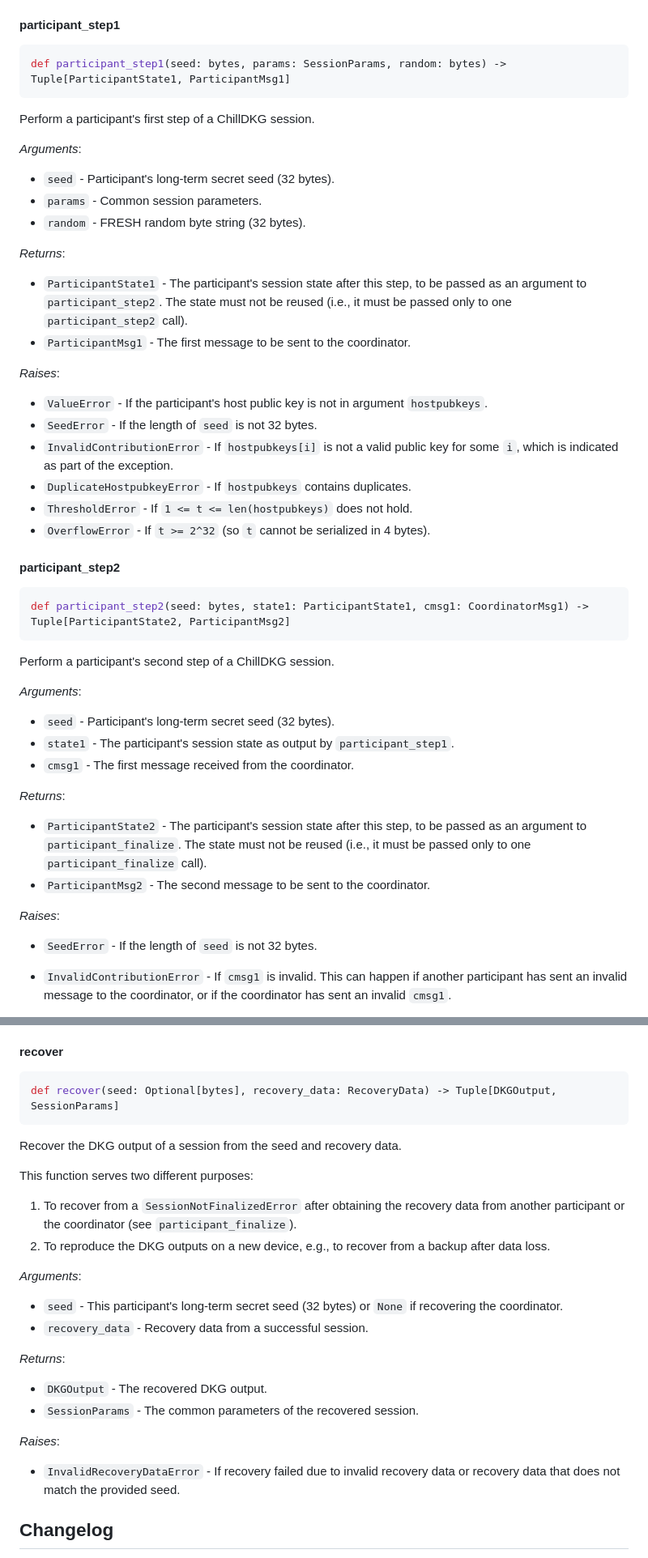
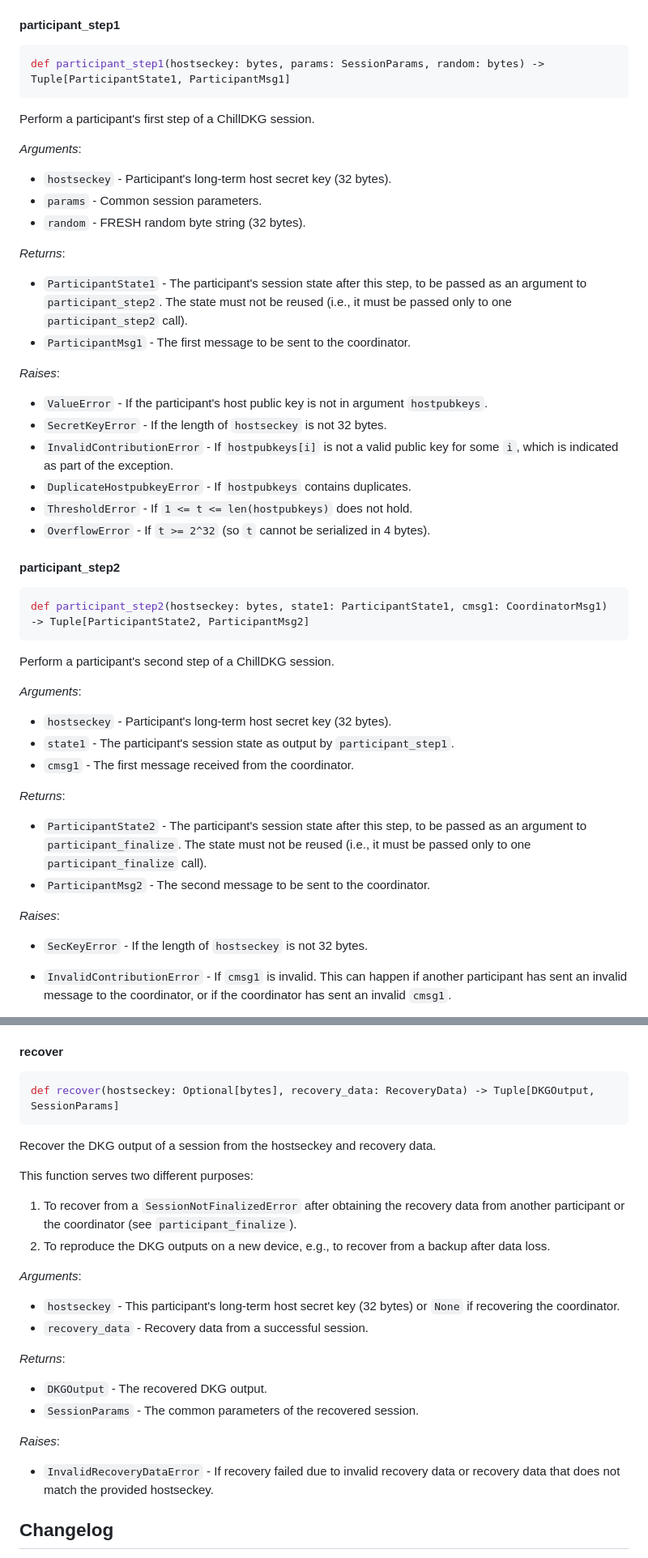
Before and after one commit to BlockstreamResearch/bip-frost-dkg, a Markdown page: README.md, 2 parts joined by grey strips. Shown at 81% size. Rendered like a GitHub page.

````diff
--- a/README.md
+++ b/README.md
@@ -712,14 +710,14 @@ Holds the outputs of a DKG session.
 #### participant\_step1
 
 ```python
-def participant_step1(seed: bytes, params: SessionParams, random: bytes) -> Tuple[ParticipantState1, ParticipantMsg1]
+def participant_step1(hostseckey: bytes, params: SessionParams, random: bytes) -> Tuple[ParticipantState1, ParticipantMsg1]
 ```
 
 Perform a participant's first step of a ChillDKG session.
 
 *Arguments*:
 
-- `seed` - Participant's long-term secret seed (32 bytes).
+- `hostseckey` - Participant's long-term host secret key (32 bytes).
 - `params` - Common session parameters.
 - `random` - FRESH random byte string (32 bytes).
 
@@ -737,7 +735,7 @@ Perform a participant's first step of a ChillDKG session.
 
 - `ValueError` - If the participant's host public key is not in argument
   `hostpubkeys`.
-- `SeedError` - If the length of `seed` is not 32 bytes.
+- `SecretKeyError` - If the length of `hostseckey` is not 32 bytes.
 - `InvalidContributionError` - If `hostpubkeys[i]` is not a valid public key
   for some `i`, which is indicated as part of the exception.
 - `DuplicateHostpubkeyError` - If `hostpubkeys` contains duplicates.
@@ -747,14 +745,14 @@ Perform a participant's first step of a ChillDKG session.
 #### participant\_step2
 
 ```python
-def participant_step2(seed: bytes, state1: ParticipantState1, cmsg1: CoordinatorMsg1) -> Tuple[ParticipantState2, ParticipantMsg2]
+def participant_step2(hostseckey: bytes, state1: ParticipantState1, cmsg1: CoordinatorMsg1) -> Tuple[ParticipantState2, ParticipantMsg2]
 ```
 
 Perform a participant's second step of a ChillDKG session.
 
 *Arguments*:
 
-- `seed` - Participant's long-term secret seed (32 bytes).
+- `hostseckey` - Participant's long-term host secret key (32 bytes).
 - `state1` - The participant's session state as output by
   `participant_step1`.
 - `cmsg1` - The first message received from the coordinator.
@@ -771,7 +769,7 @@ Perform a participant's second step of a ChillDKG session.
 
 *Raises*:
 
-- `SeedError` - If the length of `seed` is not 32 bytes.
+- `SecKeyError` - If the length of `hostseckey` is not 32 bytes.
 - `InvalidContributionError` - If `cmsg1` is invalid. This can happen if
   another participant has sent an invalid message to the coordinator,
   or if the coordinator has sent an invalid `cmsg1`.
@@ -892,10 +890,10 @@ Perform the coordinator's final step of a ChillDKG session.
 #### recover
 
 ```python
-def recover(seed: Optional[bytes], recovery_data: RecoveryData) -> Tuple[DKGOutput, SessionParams]
+def recover(hostseckey: Optional[bytes], recovery_data: RecoveryData) -> Tuple[DKGOutput, SessionParams]
 ```
 
-Recover the DKG output of a session from the seed and recovery data.
+Recover the DKG output of a session from the hostseckey and recovery data.
 
 This function serves two different purposes:
 1. To recover from a `SessionNotFinalizedError` after obtaining the recovery
@@ -906,8 +904,8 @@ backup after data loss.
 
 *Arguments*:
 
-- `seed` - This participant's long-term secret seed (32 bytes) or `None` if
-  recovering the coordinator.
+- `hostseckey` - This participant's long-term host secret key (32 bytes) or
+  `None` if recovering the coordinator.
 - `recovery_data` - Recovery data from a successful session.
 
 
@@ -920,7 +918,7 @@ backup after data loss.
 *Raises*:
 
 - `InvalidRecoveryDataError` - If recovery failed due to invalid recovery
-  data or recovery data that does not match the provided seed.
+  data or recovery data that does not match the provided hostseckey.
 <!--end of pydoc.md-->
 
 ## Changelog
````
Also changed, not shown: other parts of README.md (+28 -30 lines), images/chilldkg-sequence.png, 7 other files.
